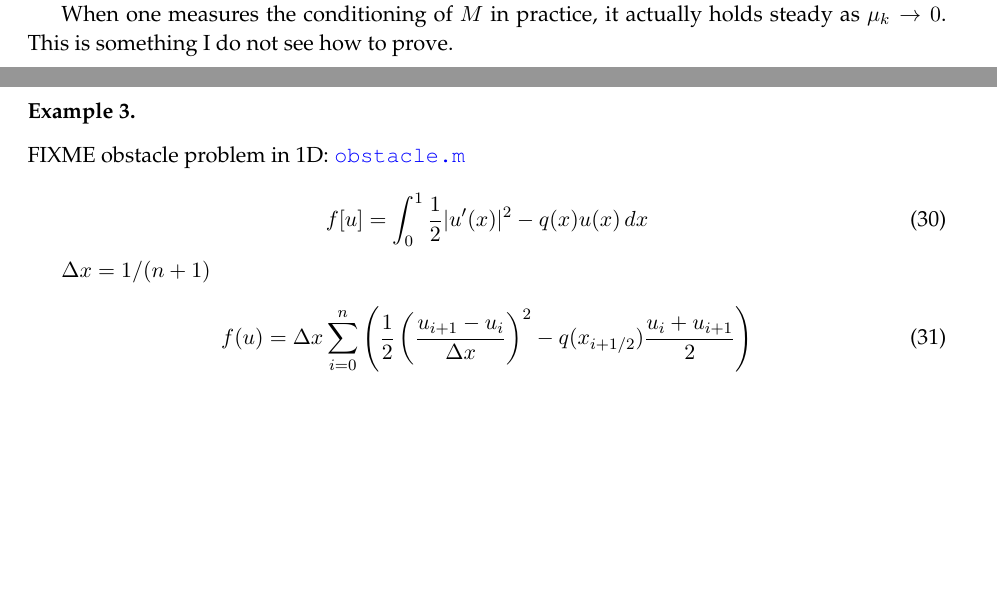
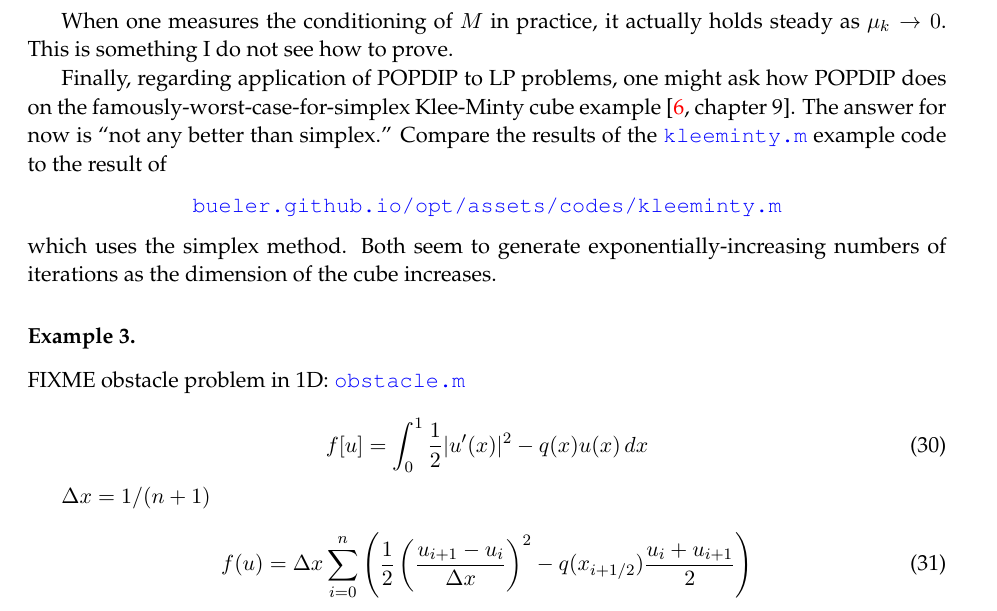
Before and after one commit to bueler/popdip, a LaTeX paper (doc/doc.tex): two parts of pages 10 and 11 of 12 before the commit and part of page 11 of 13 after it, the two joined at a grey line, cut so that both start at the same text, the shorter picture padded with empty space. Compiled offline with pdfLaTeX.

Commit message:
POPDIP seems to do no better than simplex on Klee-Minty

```diff
--- a/doc/doc.tex
+++ b/doc/doc.tex
@@ -462,6 +462,14 @@ Perhaps surprisingly, given that a positive-definite leading block has disappear
 
 When one measures the conditioning of $M$ in practice, it actually holds steady as $\mu_k\to 0$.  This is something I do not see how to prove.
 
+Finally, regarding application of POPDIP to LP problems, one might ask how POPDIP does on the famously-worst-case-for-simplex Klee-Minty cube example \cite[chapter 9]{GrivaNashSofer2009}.  The answer for now is ``not any better than simplex.''  Compare the results of the \href{https://github.com/bueler/popdip/blob/main/matlab/kleeminty.m}{\texttt{kleeminty.m}} example code to the result of
+
+\medskip
+\centerline{\href{https://bueler.github.io/opt/assets/codes/kleeminty.m}{\texttt{bueler.github.io/opt/assets/codes/kleeminty.m}}}
+
+\medskip
+\noindent which uses the simplex method.  Both seem to generate exponentially-increasing numbers of iterations as the dimension of the cube increases.
+
 
 \subsubsection*{Example 3.}
 
```
Also changed, not shown: 1 other file.
